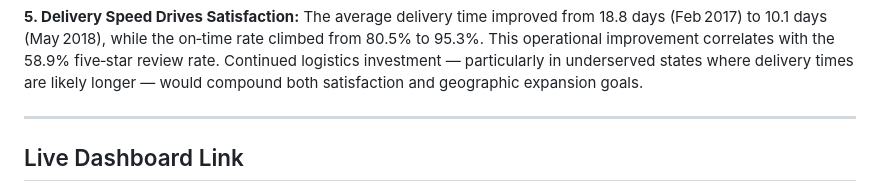
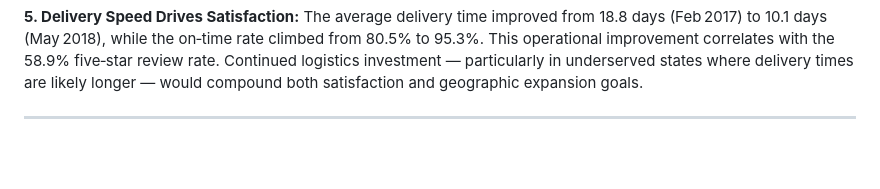
Before and after one commit to ibrahimabduotaif-rgb/olist-financial-dashboard, a Markdown page: README.md, the part around one of its changes. Drawn GitHub-style; blank space fills up the shorter version.

```diff
--- a/README.md
+++ b/README.md
@@ -120,5 +120,4 @@ Colour coding is consistent throughout: gold (₿) = revenue/primary, blue = sec
 
 ---
 
-## Live Dashboard Link
 
```
Also changed, not shown: other parts of README.md (+6 -2 lines).
